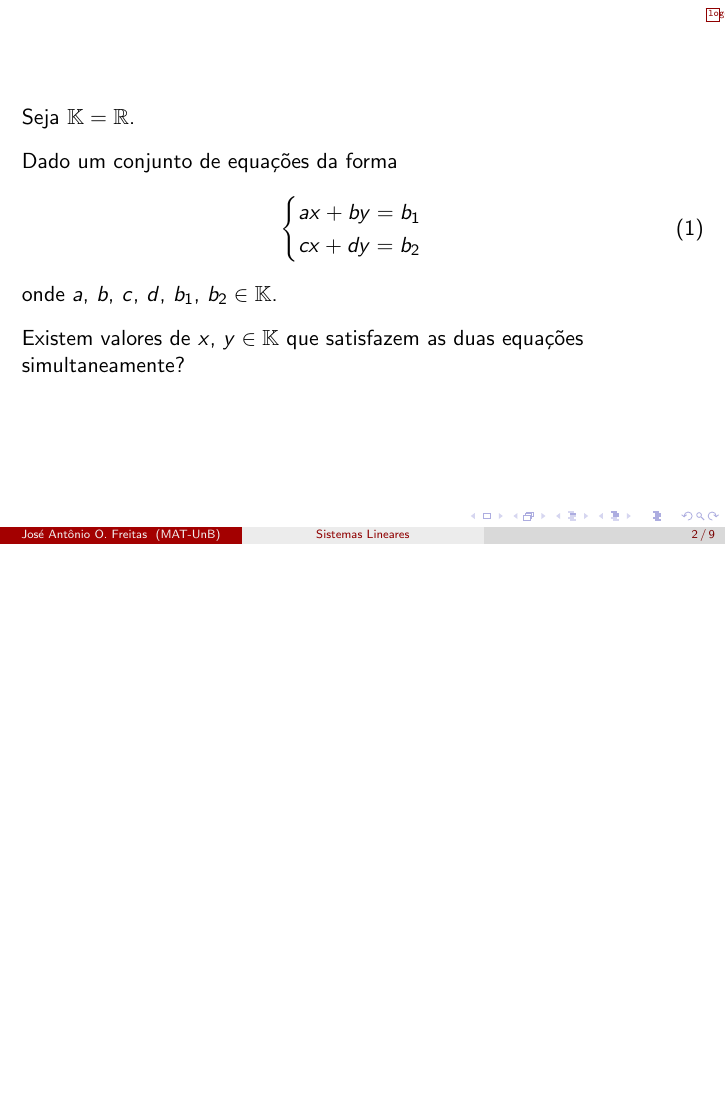
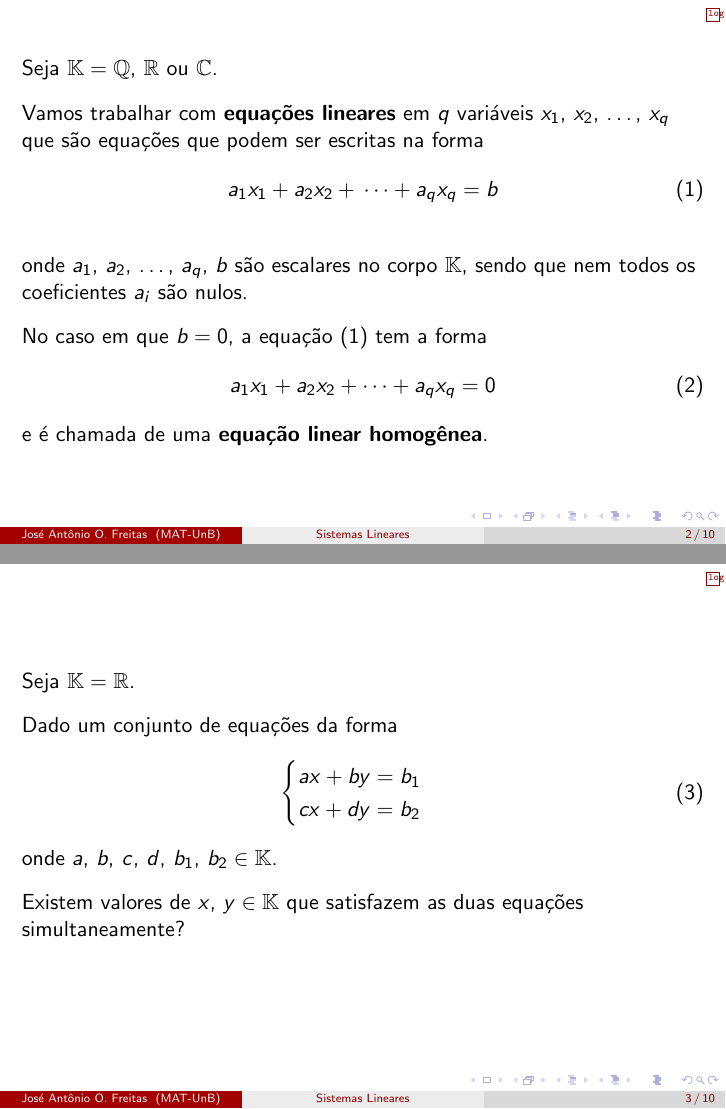
Before and after one commit to jfreitasunb/IAL, LaTeX slides (apresentacoes/aulas_sistemas_lineares/sistemas_lineares.tex): page 4 of 71 before the commit and pages 10 and 13 of 79 after it, the two joined at a grey line, the shorter picture padded with empty space. Compiled offline with pdfLaTeX.

Commit message:
Nova definição
Definição de equação linear e de equação linear homogênea.

```diff
--- a/apresentacoes/aulas_sistemas_lineares/sistemas_lineares.tex
+++ b/apresentacoes/aulas_sistemas_lineares/sistemas_lineares.tex
@@ -25,6 +25,28 @@
     \end{frame}
 
     \logo{\includegraphics[scale=.1]{logo-MAT.png}\vspace*{8.5cm}}
+
+    \begin{frame}
+        Seja $\cp{K} = \rac$, $\real$ ou $\complex$.\pause
+
+        \vspace{.3cm}
+
+        Vamos trabalhar com \textbf{equações lineares} \pause em $q$ variáveis $x_1$, $x_2$, \dots, $x_q$ \pause que são equações que podem ser escritas na forma
+        \begin{equation}\label{equacao_linear}
+            a_1x_1 \pause + a_2x_2 + \pause \cdots + a_qx_q \pause = b
+        \end{equation}
+
+        onde $a_1$, $a_2$, \dots, $a_q$, \pause $b$ são escalares no corpo $\cp{K}$, \pause sendo que nem todos os coeficientes $a_i$ são nulos.
+
+        \vspace{.3cm}
+
+        No caso em que $b = 0$, a equação \eqref{equacao_linear} tem a forma
+        \begin{equation}
+            a_1x_1 + a_2x_2 + \cdots + a_qx_q = 0
+        \end{equation}
+        e é chamada de uma \textbf{equação linear homogênea}.
+
+    \end{frame}
 
     \begin{frame}
         Seja $\cp{K} = \real$.\pause
@@ -89,14 +111,20 @@
 
         \vspace{.3cm}
 
-        Agora considere variáveis $x_1$, $x_2$, \dots, $x_q$ \pause todas assumindo valores em $\cp{K}$.\pause
+        Vamos trabalhar com \textbf{equações lineares} em $q$ variáveis $x_1$, $x_2$, \dots, $x_q$ \pause que são equações que podem ser escritas na forma
+        \[
+            a_1x_1 + a_2x_2 + \cdots + a_qx_q = b
+        \]
+
+        onde $a_1$, $a_2$, \dots, $a_n$, $b$ são escalares no corpo $\cp{K}$, sendo que nem todos os coeficientes $a_i$ são nulos.
+        \end{frame}
+
+        \begin{frame}
 
         \vspace{.3cm}
 
         Escolha escalares $b_1$, \dots, $b_p$ \pause e $a_{ij}$, \pause $1 \le i \le p$, $1 \le j \le q$ todos em $\cp{K}$.
-    \end{frame}
 
-    \begin{frame}
         Queremos saber se é possível encontrar valores para  $x_1$, $x_2$, \dots, $x_q$ \pause de modo que o seguinte conjunto de equações sejam válidas: \pause
         \begin{equation}\label{sistemalinear}\index{Sistema Linear}
 	    \begin{cases}
```
